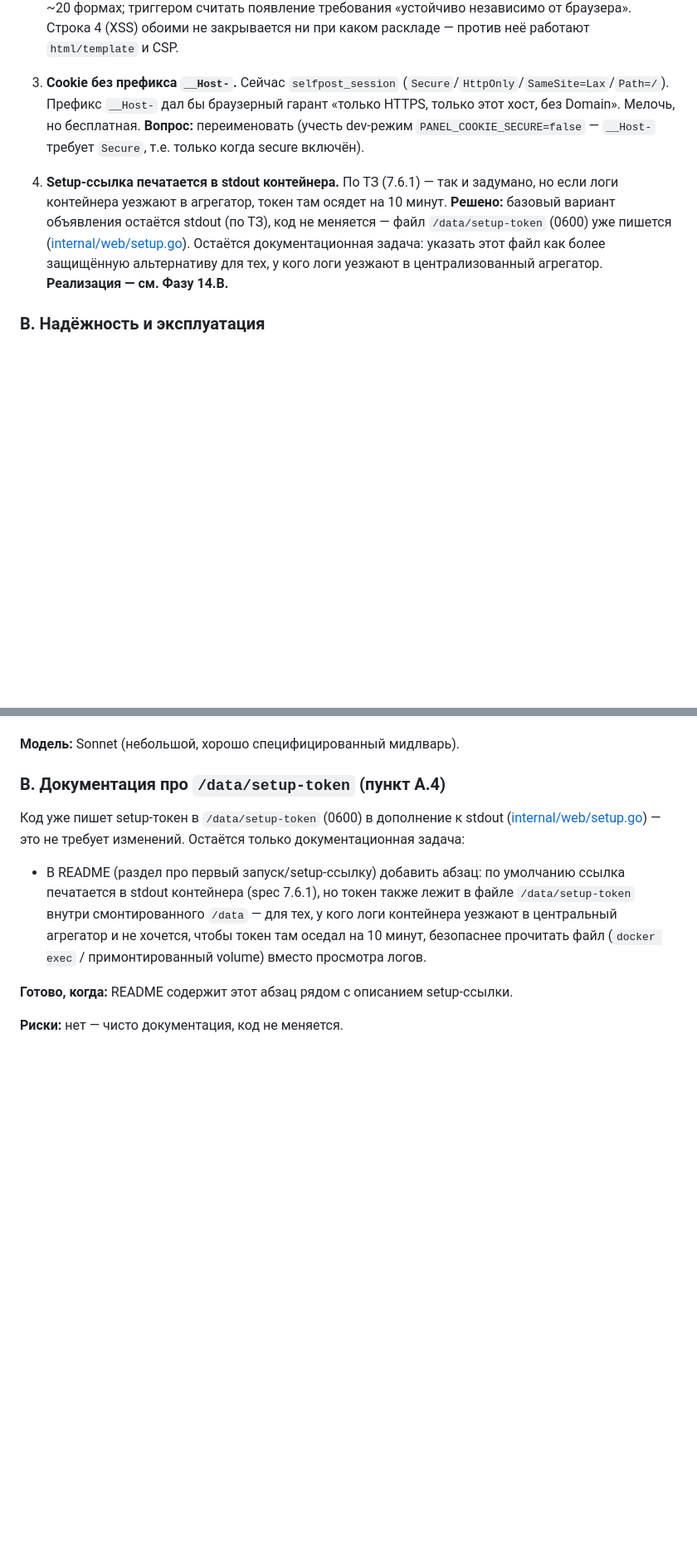
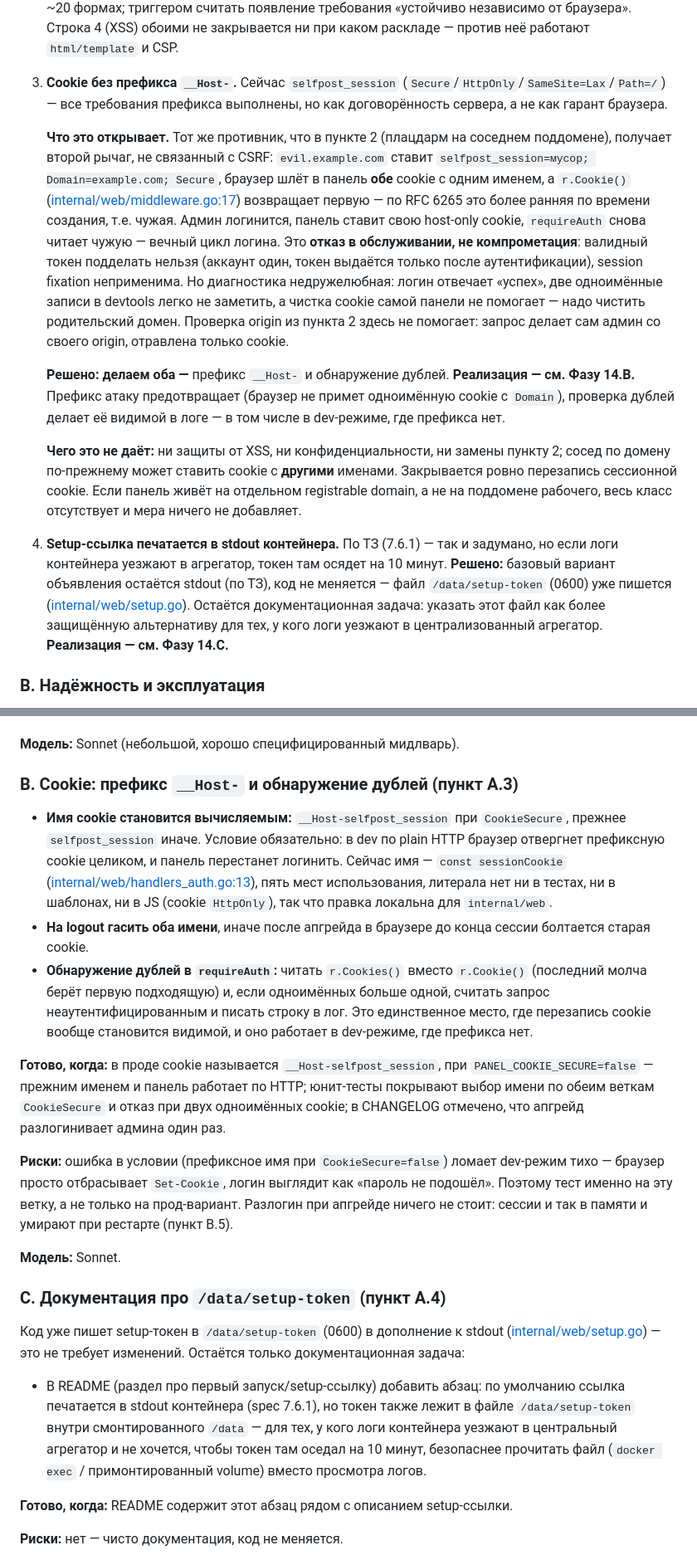
Before and after one commit to mixeme/selfpost, a Markdown page: docs/implementation-plan.md, 2 parts joined by grey strips. Shown at 83% size. GitHub-like rendering; blank space fills up the shorter version.

Commit message:
docs: decide cookie item A.3 — __Host- prefix plus duplicate detection
Records both decisions and, more usefully, what the item was actually about.
The prefix was filed as a free nicety ("мелочь, но бесплатная"), which is why
it sat undecided: nothing said what it prevents. It prevents the same-site
neighbour from the CSRF item using its other lever — setting a Domain-scoped
cookie of the same name. The browser then sends two, r.Cookie returns the
older one, and the admin logs in successfully into an endless login loop. That
is denial of service rather than compromise (no valid token can be forged with
a single account), but it is close to undiagnosable from the panel's side, and
the origin check decided in A.2 does nothing about it — the request comes from
the admin's own origin.

Phase 14 gains section B: the cookie name becomes conditional on CookieSecure,
because a __Host- cookie over plain HTTP is rejected outright and would break
the dev mode silently; logout clears both names; and requireAuth switches to
r.Cookies() so a duplicate is refused and logged instead of silently picked.
The setup-token documentation moves to 14.C.

Co-Authored-By: Claude Opus 5 <noreply@anthropic.com>

```diff
--- a/docs/implementation-plan.md
+++ b/docs/implementation-plan.md
@@ -53,8 +53,14 @@
    **Принятый риск (строка 3):** `POST` без обоих заголовков пропускается, т.е. клиент, не посылающий ни `Sec-Fetch-*`, ни `Origin` — по-настоящему старый браузер или webview с замороженным движком — остаётся уязвим к CSRF с любого сайта. Принято сознательно: панель однопользовательская, админ выбирает браузер сам, а строгий режим не «защитил бы» такой клиент, а просто сломал бы в нём панель.
 
    **Что можно закрыть при необходимости, в порядке возрастания цены:** (1) ужесточить политику — резать `POST` без обоих заголовков; закрывает строку 3, ценой полной неработоспособности панели в таких клиентах, изменение в одну строку внутри того же мидлваря; (2) вариант (в), токен, привязанный к сессии — закрывает строку 3 без потери совместимости, цена — скрытое поле в ~20 формах; триггером считать появление требования «устойчиво независимо от браузера». Строка 4 (XSS) обоими не закрывается ни при каком раскладе — против неё работают `html/template` и CSP.
-3. **Cookie без префикса `__Host-`.** Сейчас `selfpost_session` (`Secure`/`HttpOnly`/`SameSite=Lax`/`Path=/`). Префикс `__Host-` дал бы браузерный гарант «только HTTPS, только этот хост, без Domain». Мелочь, но бесплатная. **Вопрос:** переименовать (учесть dev-режим `PANEL_COOKIE_SECURE=false` — `__Host-` требует `Secure`, т.е. только когда secure включён).
-4. **Setup-ссылка печатается в stdout контейнера.** По ТЗ (7.6.1) — так и задумано, но если логи контейнера уезжают в агрегатор, токен там осядет на 10 минут. **Решено:** базовый вариант объявления остаётся stdout (по ТЗ), код не меняется — файл `/data/setup-token` (0600) уже пишется ([internal/web/setup.go](../internal/web/setup.go)). Остаётся документационная задача: указать этот файл как более защищённую альтернативу для тех, у кого логи уезжают в централизованный агрегатор. **Реализация — см. Фазу 14.B.**
+3. **Cookie без префикса `__Host-`.** Сейчас `selfpost_session` (`Secure`/`HttpOnly`/`SameSite=Lax`/`Path=/`) — все требования префикса выполнены, но как договорённость сервера, а не как гарант браузера.
+
+   **Что это открывает.** Тот же противник, что в пункте 2 (плацдарм на соседнем поддомене), получает второй рычаг, не связанный с CSRF: `evil.example.com` ставит `selfpost_session=мусор; Domain=example.com; Secure`, браузер шлёт в панель **обе** cookie с одним именем, а `r.Cookie()` ([internal/web/middleware.go:17](../internal/web/middleware.go)) возвращает первую — по RFC 6265 это более ранняя по времени создания, т.е. чужая. Админ логинится, панель ставит свою host-only cookie, `requireAuth` снова читает чужую — вечный цикл логина. Это **отказ в обслуживании, не компрометация**: валидный токен подделать нельзя (аккаунт один, токен выдаётся только после аутентификации), session fixation неприменима. Но диагностика недружелюбная: логин отвечает «успех», две одноимённые записи в devtools легко не заметить, а чистка cookie самой панели не помогает — надо чистить родительский домен. Проверка origin из пункта 2 здесь не помогает: запрос делает сам админ со своего origin, отравлена только cookie.
+
+   **Решено: делаем оба —** префикс `__Host-` и обнаружение дублей. **Реализация — см. Фазу 14.B.** Префикс атаку предотвращает (браузер не примет одноимённую cookie с `Domain`), проверка дублей делает её видимой в логе — в том числе в dev-режиме, где префикса нет.
+
+   **Чего это не даёт:** ни защиты от XSS, ни конфиденциальности, ни замены пункту 2; сосед по домену по-прежнему может ставить cookie с **другими** именами. Закрывается ровно перезапись сессионной cookie. Если панель живёт на отдельном registrable domain, а не на поддомене рабочего, весь класс отсутствует и мера ничего не добавляет.
+4. **Setup-ссылка печатается в stdout контейнера.** По ТЗ (7.6.1) — так и задумано, но если логи контейнера уезжают в агрегатор, токен там осядет на 10 минут. **Решено:** базовый вариант объявления остаётся stdout (по ТЗ), код не меняется — файл `/data/setup-token` (0600) уже пишется ([internal/web/setup.go](../internal/web/setup.go)). Остаётся документационная задача: указать этот файл как более защищённую альтернативу для тех, у кого логи уезжают в централизованный агрегатор. **Реализация — см. Фазу 14.C.**
 
 ### B. Надёжность и эксплуатация
 
@@ -118,7 +124,19 @@ A.1 (заголовки), A.2 (проверка origin) и A.4 (документ
 
 **Модель:** Sonnet (небольшой, хорошо специфицированный мидлварь).
 
-### B. Документация про `/data/setup-token` (пункт A.4)
+### B. Cookie: префикс `__Host-` и обнаружение дублей (пункт A.3)
+
+- **Имя cookie становится вычисляемым:** `__Host-selfpost_session` при `CookieSecure`, прежнее `selfpost_session` иначе. Условие обязательно: в dev по plain HTTP браузер отвергнет префиксную cookie целиком, и панель перестанет логинить. Сейчас имя — `const sessionCookie` ([internal/web/handlers_auth.go:13](../internal/web/handlers_auth.go)), пять мест использования, литерала нет ни в тестах, ни в шаблонах, ни в JS (cookie `HttpOnly`), так что правка локальна для `internal/web`.
+- **На logout гасить оба имени**, иначе после апгрейда в браузере до конца сессии болтается старая cookie.
+- **Обнаружение дублей в `requireAuth`:** читать `r.Cookies()` вместо `r.Cookie()` (последний молча берёт первую подходящую) и, если одноимённых больше одной, считать запрос неаутентифицированным и писать строку в лог. Это единственное место, где перезапись cookie вообще становится видимой, и оно работает в dev-режиме, где префикса нет.
+
+**Готово, когда:** в проде cookie называется `__Host-selfpost_session`, при `PANEL_COOKIE_SECURE=false` — прежним именем и панель работает по HTTP; юнит-тесты покрывают выбор имени по обеим веткам `CookieSecure` и отказ при двух одноимённых cookie; в CHANGELOG отмечено, что апгрейд разлогинивает админа один раз.
+
+**Риски:** ошибка в условии (префиксное имя при `CookieSecure=false`) ломает dev-режим тихо — браузер просто отбрасывает `Set-Cookie`, логин выглядит как «пароль не подошёл». Поэтому тест именно на эту ветку, а не только на прод-вариант. Разлогин при апгрейде ничего не стоит: сессии и так в памяти и умирают при рестарте (пункт B.5).
+
+**Модель:** Sonnet.
+
+### C. Документация про `/data/setup-token` (пункт A.4)
 
 Код уже пишет setup-токен в `/data/setup-token` (0600) в дополнение к stdout
 ([internal/web/setup.go](../internal/web/setup.go)) — это не требует изменений.
```
Also changed, not shown: other parts of docs/implementation-plan.md (+3 -3 lines), docs/progress.md (+1 -1 lines).
